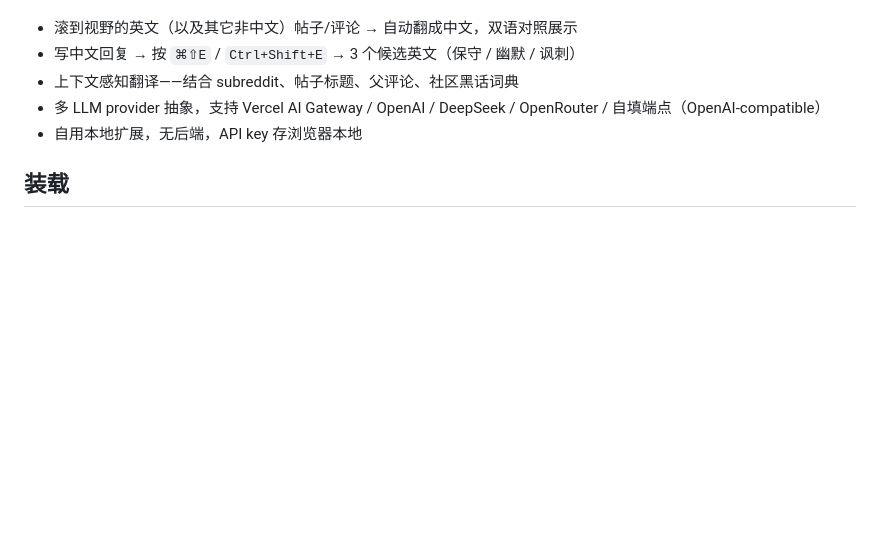
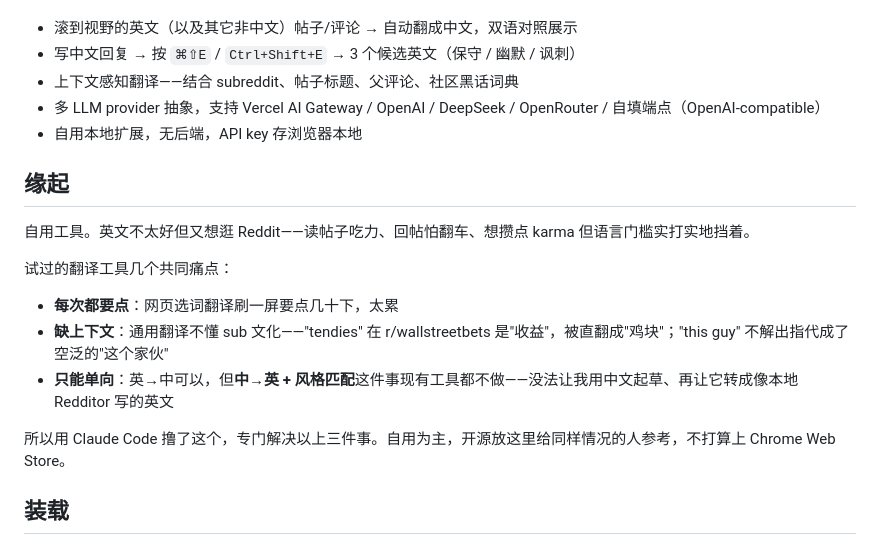
Before and after one commit to heeheell/reddit-zh-translator, a Markdown page: README.md, the part around the change. Drawn GitHub-style; blank space fills up the shorter version.

Commit message:
docs: add 'why this exists' section to README

```diff
--- a/README.md
+++ b/README.md
@@ -11,6 +11,18 @@
 - 上下文感知翻译——结合 subreddit、帖子标题、父评论、社区黑话词典
 - 多 LLM provider 抽象，支持 Vercel AI Gateway / OpenAI / DeepSeek / OpenRouter / 自填端点（OpenAI-compatible）
 - 自用本地扩展，无后端，API key 存浏览器本地
+
+## 缘起
+
+自用工具。英文不太好但又想逛 Reddit——读帖子吃力、回帖怕翻车、想攒点 karma 但语言门槛实打实地挡着。
+
+试过的翻译工具几个共同痛点：
+
+- **每次都要点**：网页选词翻译刷一屏要点几十下，太累
+- **缺上下文**：通用翻译不懂 sub 文化——"tendies" 在 r/wallstreetbets 是"收益"，被直翻成"鸡块"；"this guy" 不解出指代成了空泛的"这个家伙"
+- **只能单向**：英→中可以，但**中→英 + 风格匹配**这件事现有工具都不做——没法让我用中文起草、再让它转成像本地 Redditor 写的英文
+
+所以用 Claude Code 撸了这个，专门解决以上三件事。自用为主，开源放这里给同样情况的人参考，不打算上 Chrome Web Store。
 
 ## 装载
 
```
